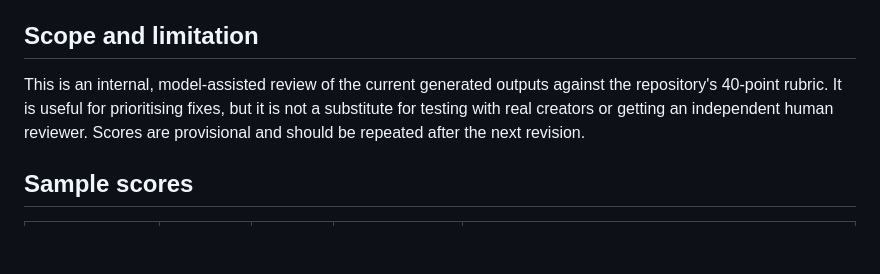
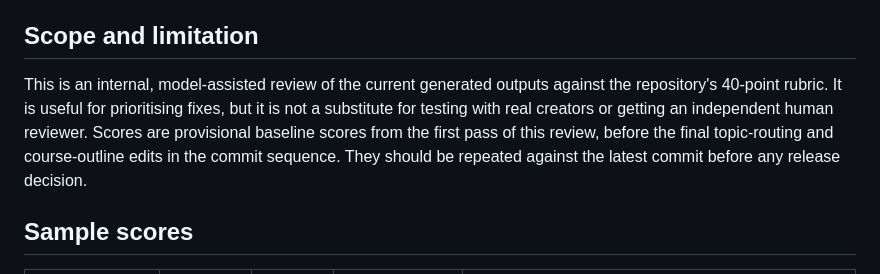
Before and after one commit to akameredon/thought-to-video, a Markdown page: QUALITY-REVIEW-2026-10-15.md, the part around the change. Rendered like a GitHub page; blank space fills up the shorter version.

Commit message:
Clarify that review scores are the initial baseline

```diff
--- a/QUALITY-REVIEW-2026-10-15.md
+++ b/QUALITY-REVIEW-2026-10-15.md
@@ -6,7 +6,7 @@ Corpus: 12 representative prompts across video, story, lesson, mini-course, full
 
 ## Scope and limitation
 
-This is an internal, model-assisted review of the current generated outputs against the repository's 40-point rubric. It is useful for prioritising fixes, but it is not a substitute for testing with real creators or getting an independent human reviewer. Scores are provisional and should be repeated after the next revision.
+This is an internal, model-assisted review of the current generated outputs against the repository's 40-point rubric. It is useful for prioritising fixes, but it is not a substitute for testing with real creators or getting an independent human reviewer. Scores are provisional baseline scores from the first pass of this review, before the final topic-routing and course-outline edits in the commit sequence. They should be repeated against the latest commit before any release decision.
 
 ## Sample scores
 
```
